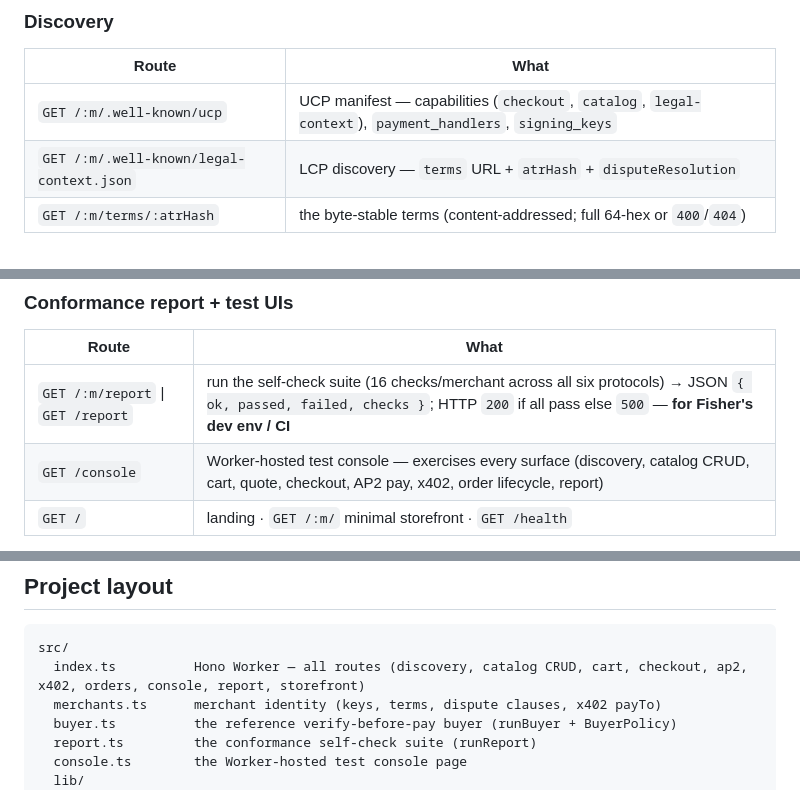
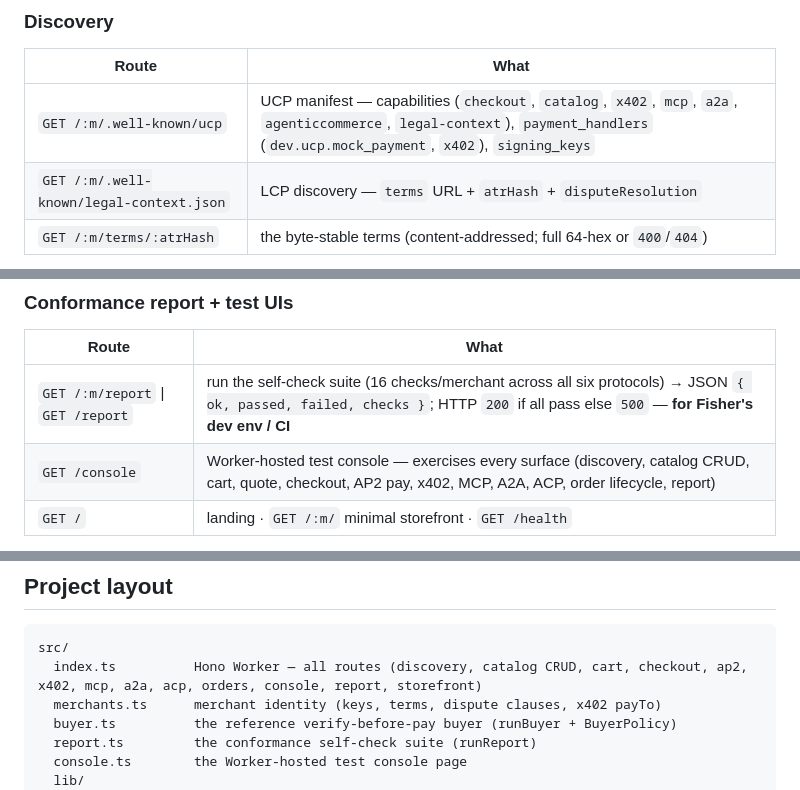
Before and after one commit to IntegraLedger/ucp-mock-merchants, a Markdown page: README.md, 3 parts joined by grey strips. GitHub-like rendering.

````diff
--- a/README.md
+++ b/README.md
@@ -180,7 +185,7 @@ Per merchant `:m` = `homegoods` | `apihub` | `makermart`. `wrangler dev` serves
 ### Discovery
 | Route | What |
 |---|---|
-| `GET /:m/.well-known/ucp` | UCP manifest — capabilities (`checkout`, `catalog`, `legal-context`), `payment_handlers`, `signing_keys` |
+| `GET /:m/.well-known/ucp` | UCP manifest — capabilities (`checkout`, `catalog`, `x402`, `mcp`, `a2a`, `agenticcommerce`, `legal-context`), `payment_handlers` (`dev.ucp.mock_payment`, `x402`), `signing_keys` |
 | `GET /:m/.well-known/legal-context.json` | LCP discovery — `terms` URL + `atrHash` + `disputeResolution` |
 | `GET /:m/terms/:atrHash` | the byte-stable terms (content-addressed; full 64-hex or `400`/`404`) |
 
@@ -236,7 +241,7 @@ The `X-PAYMENT` header is base64 of a `PaymentPayload` (`{ x402Version, scheme,
 | Route | What |
 |---|---|
 | `GET /:m/report` \| `GET /report` | run the self-check suite (16 checks/merchant across all six protocols) → JSON `{ ok, passed, failed, checks }`; HTTP `200` if all pass else `500` — **for Fisher's dev env / CI** |
-| `GET /console` | Worker-hosted test console — exercises every surface (discovery, catalog CRUD, cart, quote, checkout, AP2 pay, x402, order lifecycle, report) |
+| `GET /console` | Worker-hosted test console — exercises every surface (discovery, catalog CRUD, cart, quote, checkout, AP2 pay, x402, MCP, A2A, ACP, order lifecycle, report) |
 | `GET /` | landing · `GET /:m/` minimal storefront · `GET /health` |
 
 `pnpm report` runs the same suite from the CLI (in-process or against a live URL) and exits
@@ -328,7 +337,7 @@ Uncomment the `[[d1_databases]]` block in `wrangler.toml`. Carts and orders are
 
 ```
 src/
-  index.ts          Hono Worker — all routes (discovery, catalog CRUD, cart, checkout, ap2, x402, orders, console, report, storefront)
+  index.ts          Hono Worker — all routes (discovery, catalog CRUD, cart, checkout, ap2, x402, mcp, a2a, acp, orders, console, report, storefront)
   merchants.ts      merchant identity (keys, terms, dispute clauses, x402 payTo)
   buyer.ts          the reference verify-before-pay buyer (runBuyer + BuyerPolicy)
   report.ts         the conformance self-check suite (runReport)
````
Also changed, not shown: other parts of README.md (+28 -16 lines).
